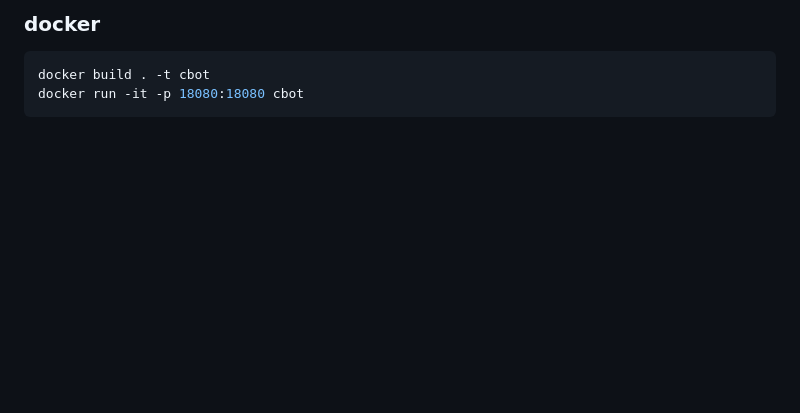
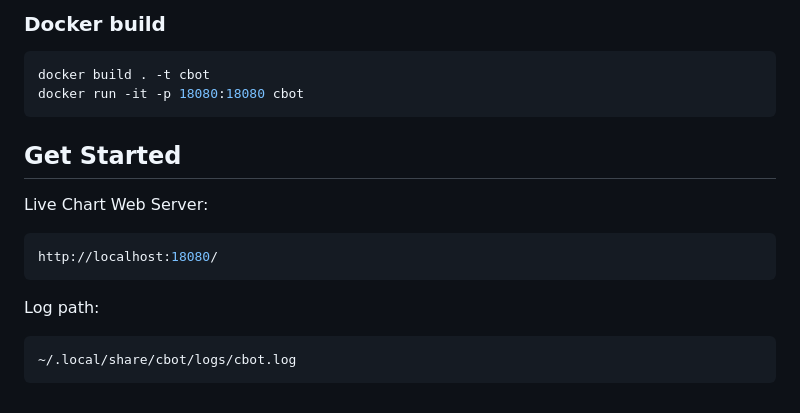
Before and after one commit to ultrasilicon/cbot, a Markdown page: README.md, the part around the change printed below. GitHub-like rendering; blank space fills up the shorter version.

````diff
--- a/README.md
+++ b/README.md
@@ -41,7 +57,21 @@ make -j$(nproc)
 
-### docker
+### Docker build
 
 ```sh
 docker build . -t cbot
 docker run -it -p 18080:18080 cbot
 ```
+
+## Get Started
+
+Live Chart Web Server:
+
+```sh
+http://localhost:18080/
+```
+
+Log path:
+
+```sh
+~/.local/share/cbot/logs/cbot.log
+```
````
Also changed, not shown: other parts of README.md (+20 -4 lines), img/tui.png (added), img/webui.png (added), 1 other file.
